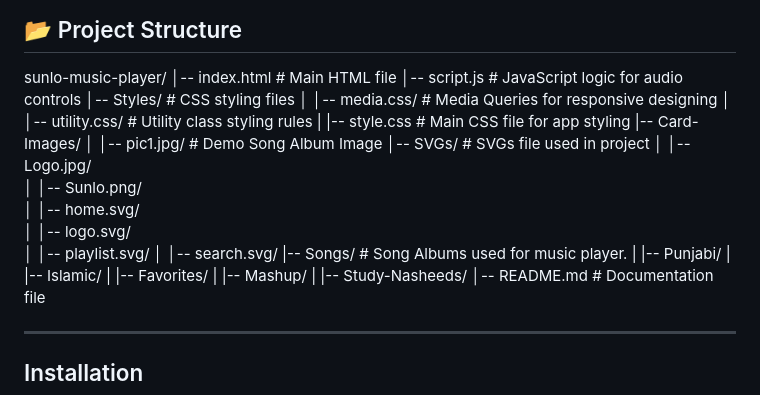
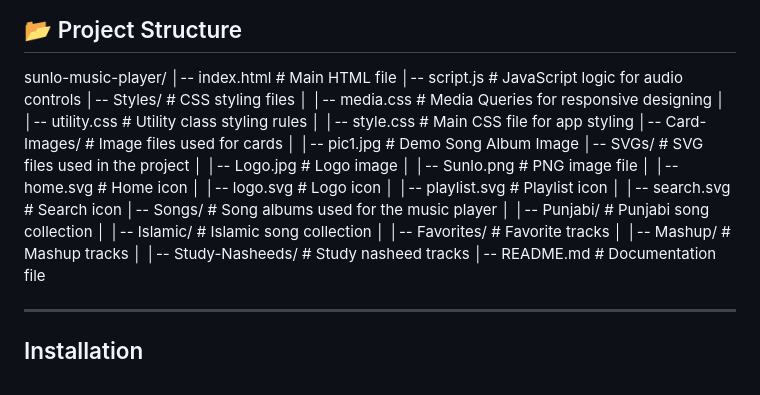
Before and after one commit to Its-SaAdi/sunlo-music-player, a Markdown page: README.md, the part around the change. GitHub-like rendering.

```diff
--- a/README.md
+++ b/README.md
@@ -43,24 +43,24 @@ sunlo-music-player/
 │-- index.html            # Main HTML file
 │-- script.js             # JavaScript logic for audio controls
 │-- Styles/               # CSS styling files
-│   │-- media.css/        # Media Queries for responsive designing
-│   │-- utility.css/      # Utility class styling rules
-|   |-- style.css         # Main CSS file for app styling
-|-- Card-Images/
-│   │-- pic1.jpg/         # Demo Song Album Image
-│-- SVGs/                 # SVGs file used in project
-│   │-- Logo.jpg/
-│   │-- Sunlo.png/
-│   │-- home.svg/
-│   │-- logo.svg/
-│   │-- playlist.svg/
-│   │-- search.svg/
-|-- Songs/                # Song Albums used for music player.
-|   |-- Punjabi/
-|   |-- Islamic/
-|   |-- Favorites/
-|   |-- Mashup/
-|   |-- Study-Nasheeds/
+│   │-- media.css         # Media Queries for responsive designing
+│   │-- utility.css       # Utility class styling rules
+│   │-- style.css         # Main CSS file for app styling
+│-- Card-Images/          # Image files used for cards
+│   │-- pic1.jpg          # Demo Song Album Image
+│-- SVGs/                 # SVG files used in the project
+│   │-- Logo.jpg          # Logo image
+│   │-- Sunlo.png         # PNG image file
+│   │-- home.svg          # Home icon
+│   │-- logo.svg          # Logo icon
+│   │-- playlist.svg      # Playlist icon
+│   │-- search.svg        # Search icon
+│-- Songs/                # Song albums used for the music player
+│   │-- Punjabi/          # Punjabi song collection
+│   │-- Islamic/          # Islamic song collection
+│   │-- Favorites/        # Favorite tracks
+│   │-- Mashup/           # Mashup tracks
+│   │-- Study-Nasheeds/   # Study nasheed tracks
 │-- README.md             # Documentation file
 
 ---
```
